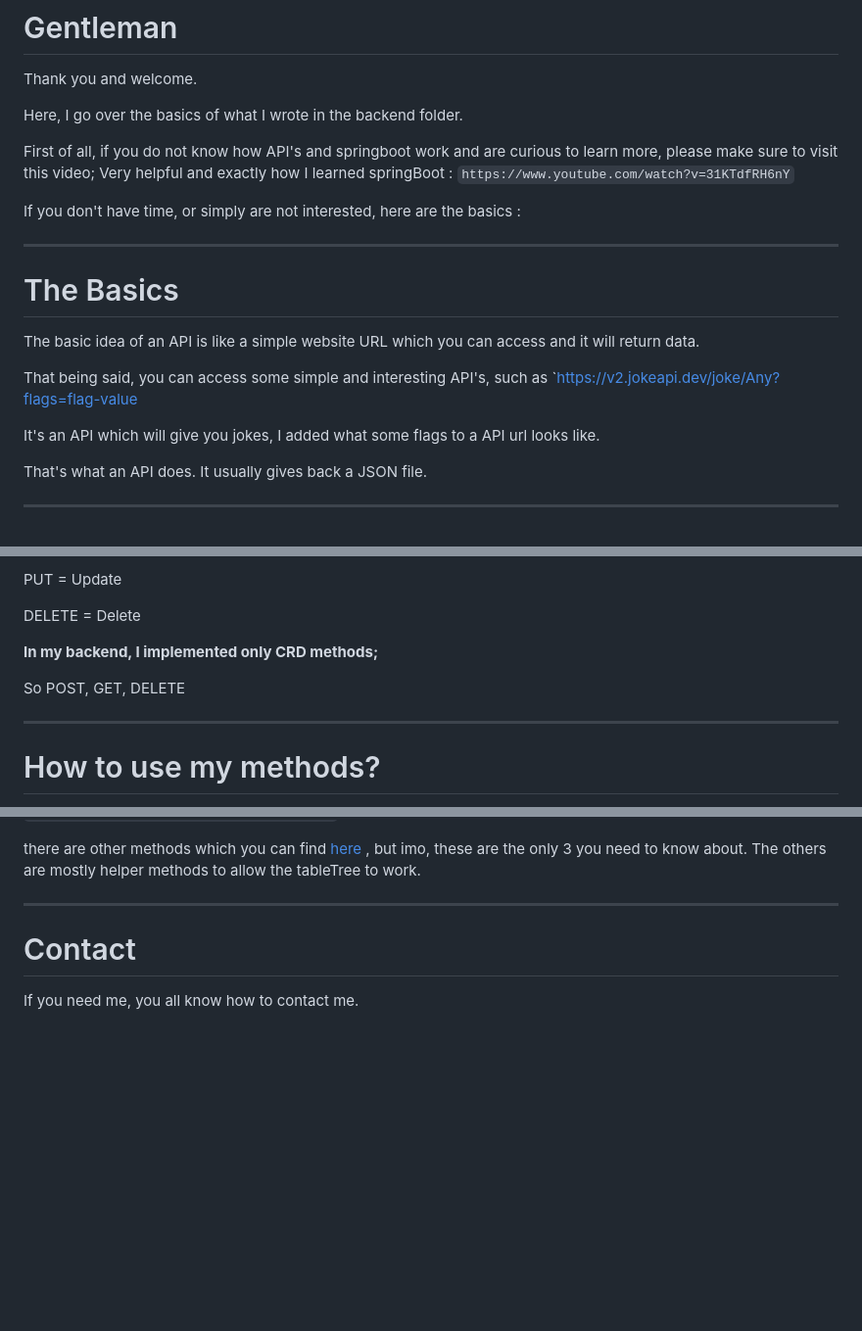
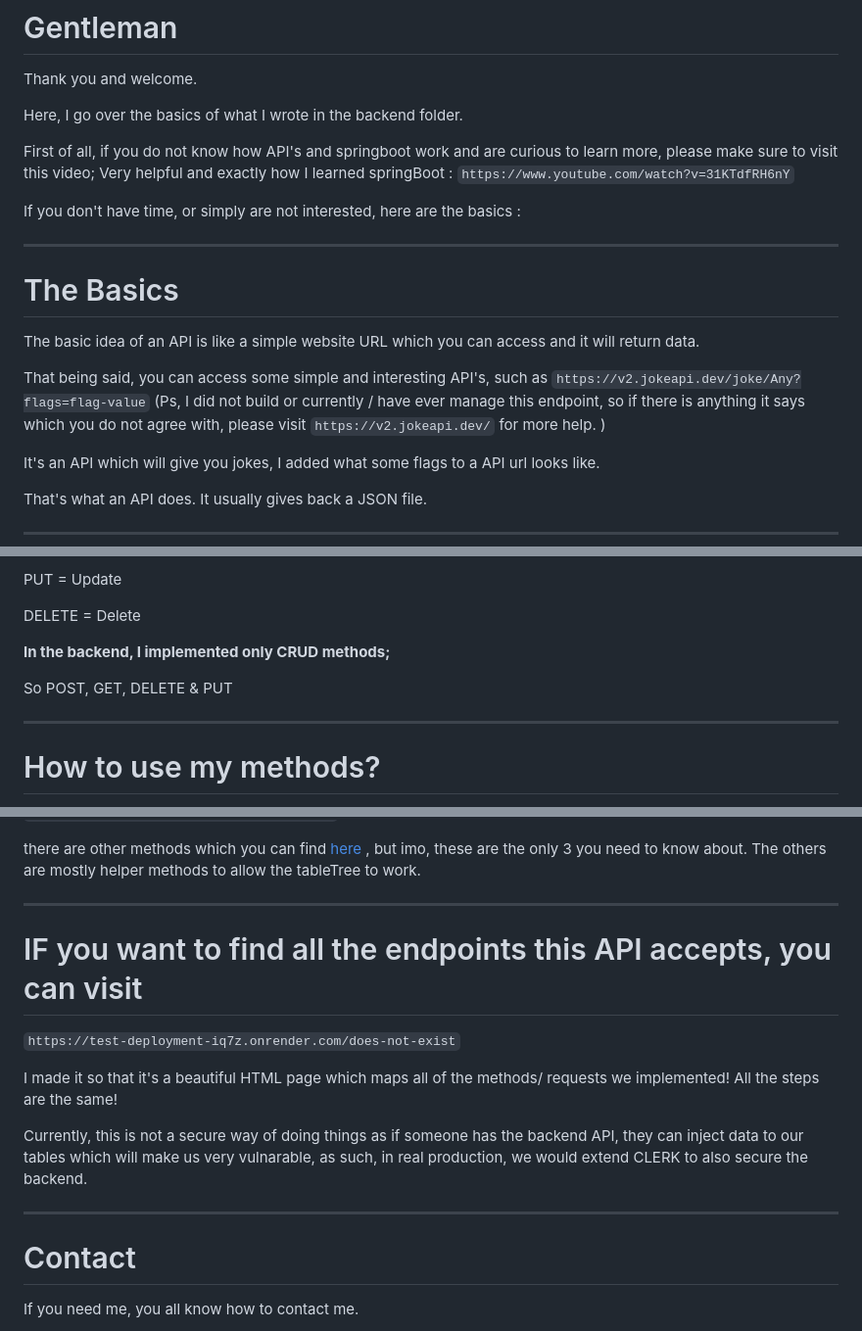
Before and after one commit to matias-io/csi2532-project, a Markdown page: Backend.md, 3 parts joined by grey strips. Shown at 98% size. Rendered like a GitHub page; blank space fills up the shorter version.

```diff
--- a/Backend.md
+++ b/Backend.md
@@ -4,7 +4,7 @@ Thank you and welcome.
 
 Here, I go over the basics of what I wrote in the backend folder.
 
-First of all, if you do not know how API's and springboot work and are curious to learn more, please make sure to visit this video; Very helpful and exactly how I learned springBoot : `https://www.youtube.com/watch?v=31KTdfRH6nY`
+First of all, if you do not know how API's and springboot work and are curious to learn more, please make sure to visit this video; Very helpful and exactly how I learned springBoot : ` https://www.youtube.com/watch?v=31KTdfRH6nY `
 
 If you don't have time, or simply are not interested, here are the basics :
 
@@ -14,7 +14,7 @@ If you don't have time, or simply are not interested, here are the basics :
 
 The basic idea of an API is like a simple website URL which you can access and it will return data.
 
-That being said, you can access some simple and interesting API's, such as `https://v2.jokeapi.dev/joke/Any?flags=flag-value
+That being said, you can access some simple and interesting API's, such as ` https://v2.jokeapi.dev/joke/Any?flags=flag-value ` (Ps, I did not build or currently / have ever manage this endpoint, so if there is anything it says which you do not agree with, please visit ` https://v2.jokeapi.dev/ ` for more help. )
 
 It's an API which will give you jokes, I added what some  flags to a API url looks like.
 
@@ -40,9 +40,9 @@ PUT = Update
 
 DELETE = Delete
 
-**In my backend, I implemented only CRD methods;**
+**In the backend, I implemented only CRUD methods;**
 
-So POST, GET, DELETE
+So POST, GET, DELETE & PUT
 
 ---
 
@@ -110,7 +110,15 @@ And
 there are other methods which you can find [here](backend/src/main/java/com/example/csi/controller/csiController.java) , but imo, these are the only 3 you need to know about. The others are mostly helper methods to allow the tableTree to work.
 
 ---
+# IF you want to find all the endpoints this API accepts, you can visit
 
+` https://test-deployment-iq7z.onrender.com/does-not-exist `
+
+I made it so that it's a beautiful HTML page which maps all of the methods/ requests we implemented! All the steps are the same!
+
+Currently, this is not a secure way of doing things as if someone has the backend API, they can inject data to our tables which will make us very vulnarable, as such, in real production, we would extend CLERK to also secure the backend.
+
+---
 # Contact
 
 If you need me, you all know how to contact me.
```
